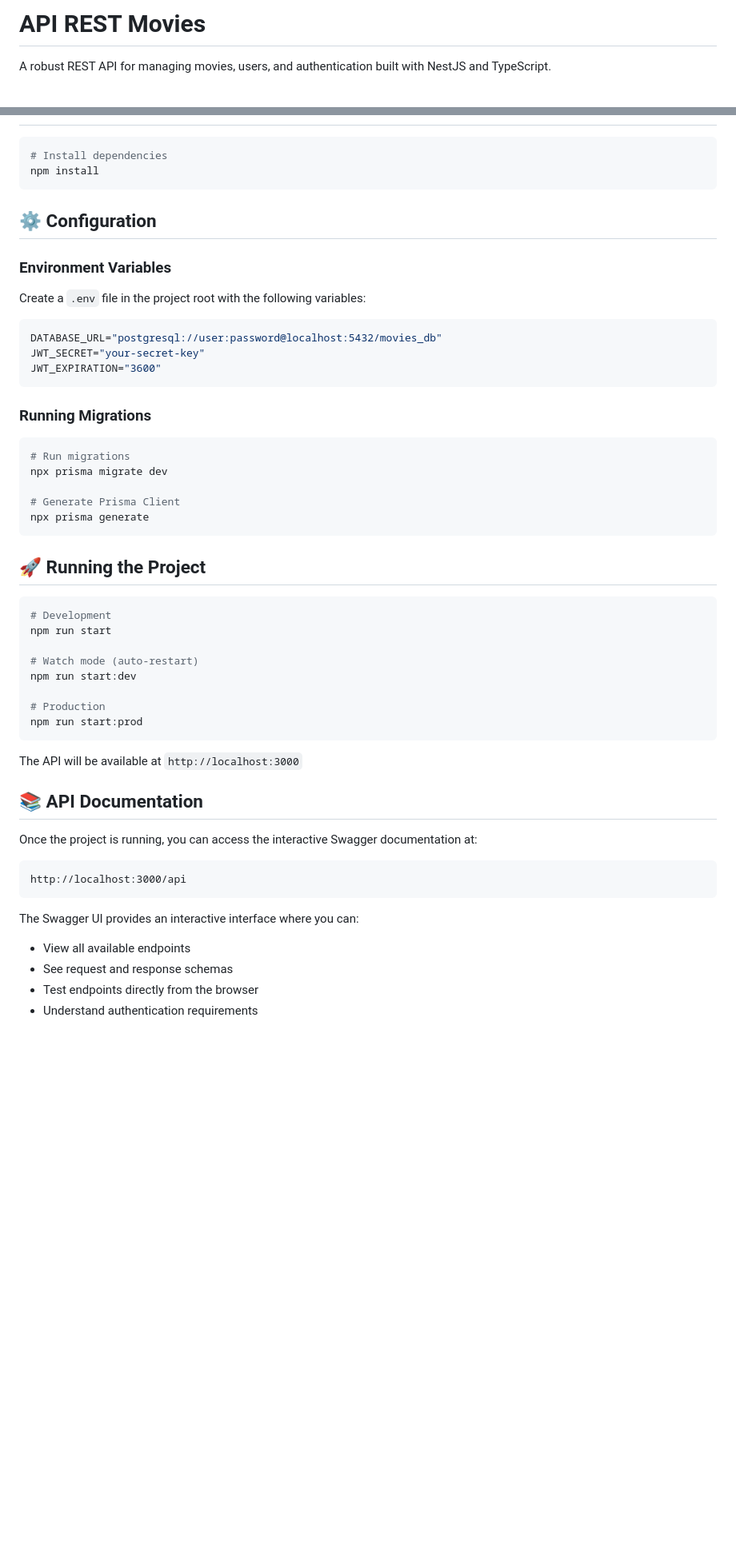
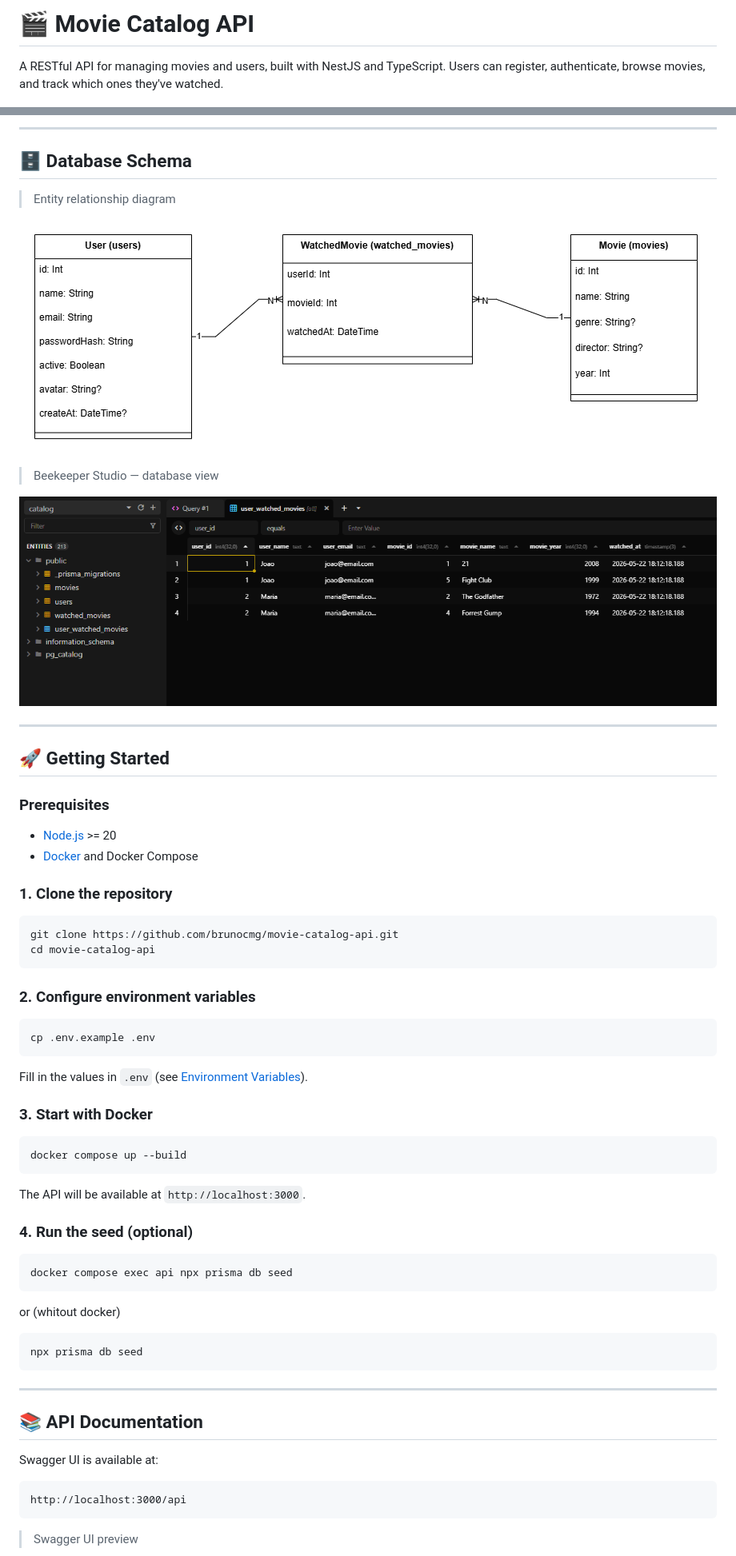
Before and after one commit to brunocmg/movie-catalog-api, a Markdown page: README.md, 2 parts joined by grey strips. Shown at 80% size. GitHub-like rendering; pictures changed too: docs/images/beekeeper.png (added), docs/images/db-schema.png (added); blank space fills up the shorter version.

Commit message:
feat: update README and add images for database schema, Beekeeper, and Swagger

````diff
--- a/README.md
+++ b/README.md
@@ -1,4 +1,4 @@
-# API REST Movies
+# 🎬 Movie Catalog API
 
-A robust REST API for managing movies, users, and authentication built with NestJS and TypeScript.
+A RESTful API for managing movies and users, built with NestJS and TypeScript. Users can register, authenticate, browse movies, and track which ones they've watched.
 
@@ -33,57 +75,66 @@ This is a complete REST API for movie management with user authentication functi
+---
+
+## 🗄 Database Schema
+
+> Entity relationship diagram
+
+![Database Schema](./docs/images/db-schema.png)
+
+> Beekeeper Studio — database view
+
+![Beekeeper](./docs/images/beekeeper.png)
+
+---
+
+## 🚀 Getting Started
+
+### Prerequisites
+
+- [Node.js](https://nodejs.org/) >= 20
+- [Docker](https://www.docker.com/) and Docker Compose
+
+### 1. Clone the repository
 
 ```bash
-# Install dependencies
-npm install
+git clone https://github.com/brunocmg/movie-catalog-api.git
+cd movie-catalog-api
 ```
 
-## ⚙️ Configuration
+### 2. Configure environment variables
 
-### Environment Variables
-
-Create a `.env` file in the project root with the following variables:
-
-```env
-DATABASE_URL="postgresql://user:password@localhost:5432/movies_db"
-JWT_SECRET="your-secret-key"
-JWT_EXPIRATION="3600"
+```bash
+cp .env.example .env
 ```
 
-### Running Migrations
+Fill in the values in `.env` (see [Environment Variables](#-environment-variables)).
+
+### 3. Start with Docker
 
 ```bash
-# Run migrations
-npx prisma migrate dev
-
-# Generate Prisma Client
-npx prisma generate
+docker compose up --build
 ```
 
-## 🚀 Running the Project
+The API will be available at `http://localhost:3000`.
+
+### 4. Run the seed (optional)
 
 ```bash
-# Development
-npm run start
-
-# Watch mode (auto-restart)
-npm run start:dev
-
-# Production
-npm run start:prod
+docker compose exec api npx prisma db seed
+```
+or (whitout docker)
+```bash
+npx prisma db seed
 ```
 
-The API will be available at `http://localhost:3000`
+---
 
 ## 📚 API Documentation
 
-Once the project is running, you can access the interactive Swagger documentation at:
+Swagger UI is available at:
 
 ```
 http://localhost:3000/api
 ```
 
-The Swagger UI provides an interactive interface where you can:
-- View all available endpoints
-- See request and response schemas
-- Test endpoints directly from the browser
-- Understand authentication requirements
+> Swagger UI preview
 
````
Also changed, not shown: other parts of README.md (+110 -70 lines), docs/images/swagger.png (added), files/1.png (deleted).
